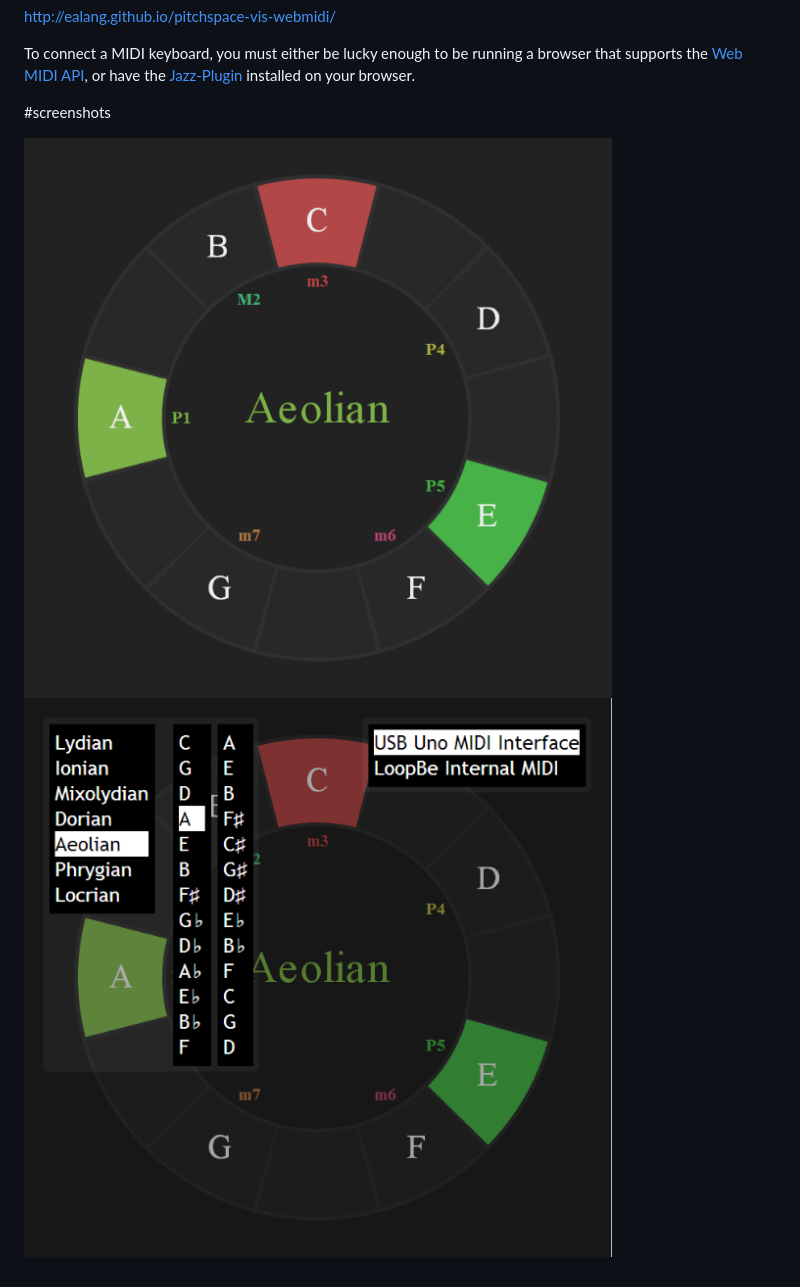
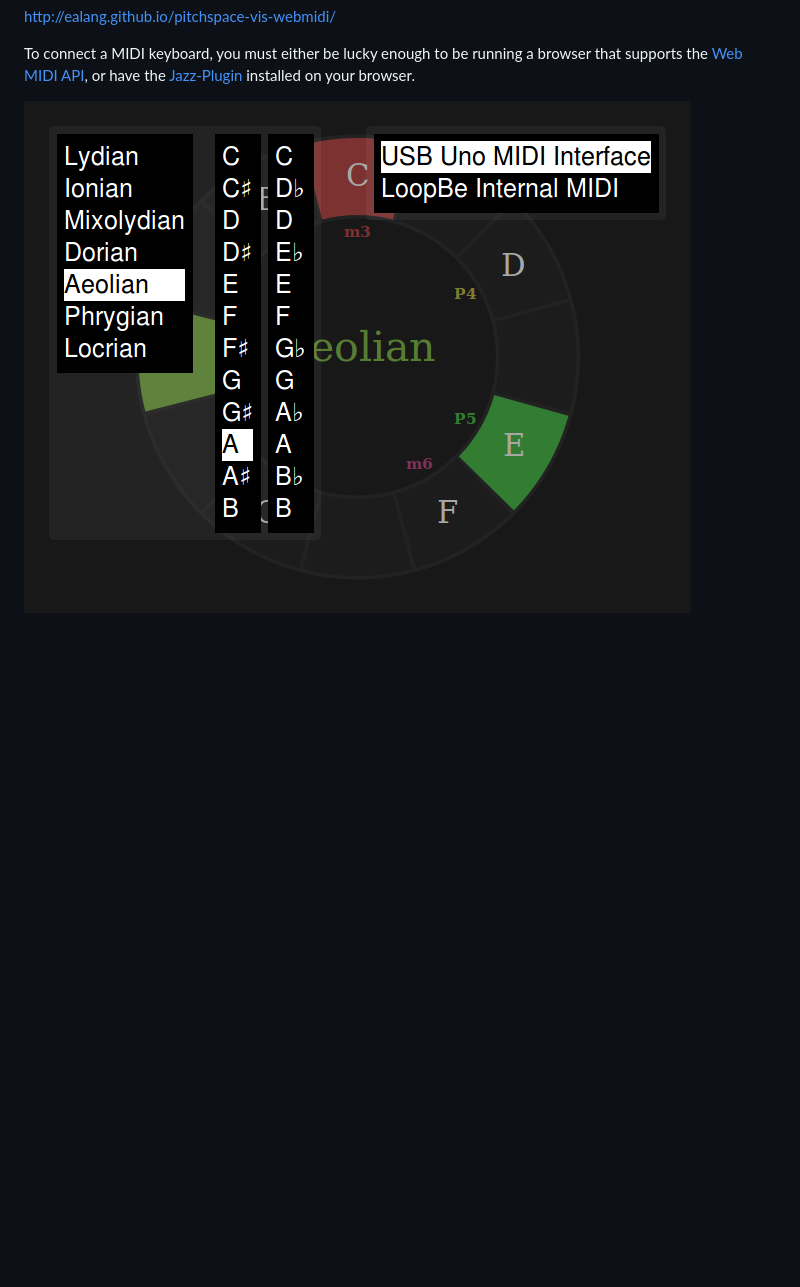
Before and after one commit to ealang/pitchspace-vis-webmidi, a Markdown page: README.md, the part around the change. GitHub-like rendering; pictures changed too: ss1.png, ss2.png (deleted); blank space fills up the shorter version.

```diff
--- a/README.md
+++ b/README.md
@@ -6,7 +6,4 @@ http://ealang.github.io/pitchspace-vis-webmidi/
 
 To connect a MIDI keyboard, you must either be lucky enough to be running a browser that supports the [Web MIDI API](http://www.w3.org/TR/webmidi/), or have the [Jazz-Plugin](http://jazz-soft.net/) installed on your browser.
 
-#screenshots
-
-![ScreenShot](https://raw.githubusercontent.com/ealang/pitchspace-vis-webmidi/master/ss1.png)
-![ScreenShot](https://raw.githubusercontent.com/ealang/pitchspace-vis-webmidi/master/ss2.png)
+[![ScreenShot](https://raw.githubusercontent.com/ealang/pitchspace-vis-webmidi/master/ss1.png)](http://ealang.github.io/pitchspace-vis-webmidi/)
```
Also changed, not shown: 3 other files.
